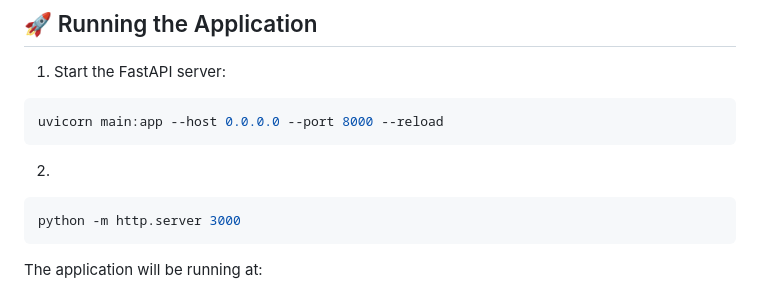
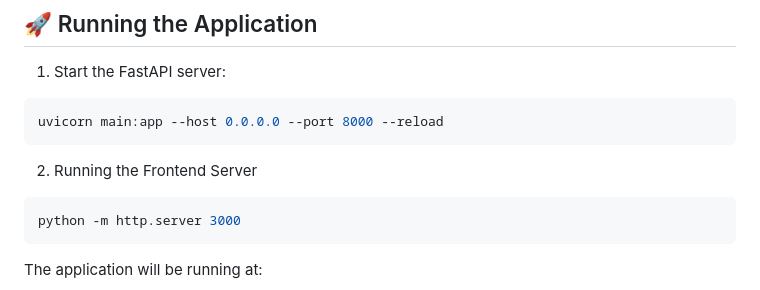
Before and after one commit to shelwyn/image-generation-stable-diffusion, a Markdown page: README.md, the part around the change. GitHub-like rendering.

````diff
--- a/README.md
+++ b/README.md
@@ -72,7 +72,7 @@ mkdir generated_images
 uvicorn main:app --host 0.0.0.0 --port 8000 --reload
 ```
 
-2.
+2. Running the Frontend Server
 ```bash
 python -m http.server 3000
 ```
````
